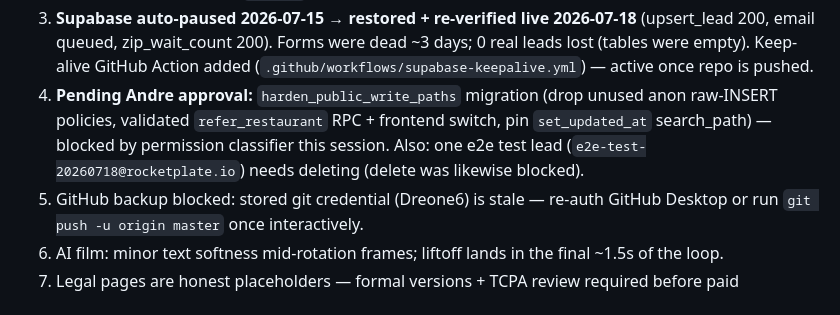
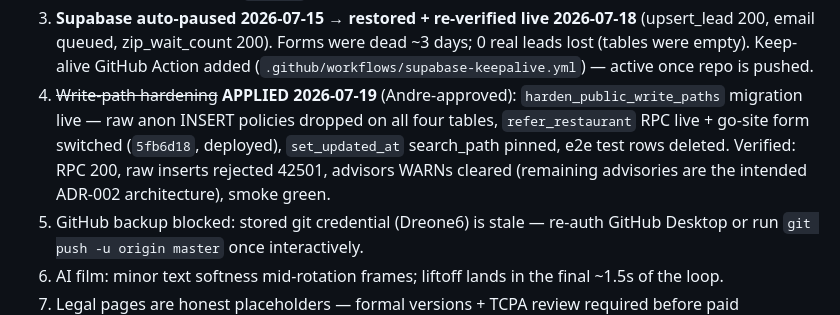
Before and after one commit to SaaSWrld/RocketPlate, a Markdown page: LAUNCH-REVIEW.md, the part around the change. Drawn GitHub-style.

```diff
--- a/LAUNCH-REVIEW.md
+++ b/LAUNCH-REVIEW.md
@@ -117,11 +117,12 @@ Full detail: BACKEND.md.
    (upsert_lead 200, email queued, zip_wait_count 200). Forms were dead ~3 days;
    0 real leads lost (tables were empty). Keep-alive GitHub Action added
    (`.github/workflows/supabase-keepalive.yml`) — active once repo is pushed.
-4. **Pending Andre approval:** `harden_public_write_paths` migration (drop unused
-   anon raw-INSERT policies, validated `refer_restaurant` RPC + frontend switch,
-   pin `set_updated_at` search_path) — blocked by permission classifier this
-   session. Also: one e2e test lead (`e2e-test-20260718@rocketplate.io`) needs
-   deleting (delete was likewise blocked).
+4. ~~Write-path hardening~~ **APPLIED 2026-07-19** (Andre-approved):
+   `harden_public_write_paths` migration live — raw anon INSERT policies dropped
+   on all four tables, `refer_restaurant` RPC live + go-site form switched
+   (`5fb6d18`, deployed), `set_updated_at` search_path pinned, e2e test rows
+   deleted. Verified: RPC 200, raw inserts rejected 42501, advisors WARNs cleared
+   (remaining advisories are the intended ADR-002 architecture), smoke green.
 5. GitHub backup blocked: stored git credential (Dreone6) is stale — re-auth
    GitHub Desktop or run `git push -u origin master` once interactively.
 6. AI film: minor text softness mid-rotation frames; liftoff lands in the final ~1.5s of the loop.
```
Also changed, not shown: BACKEND.md (+8 -3 lines), ROCKETPLATE_CURRENT_STATE_DELTA.md (+2 -2 lines).
